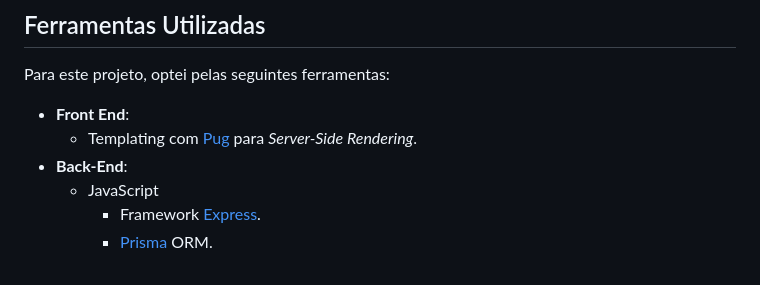
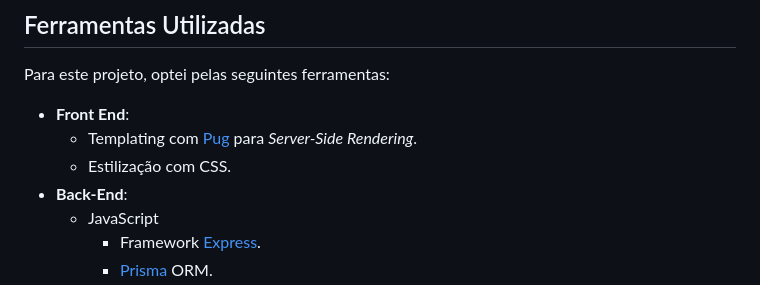
Before and after one commit to lemosep/TodoList, a Markdown page: README.md, the part around the change. Drawn GitHub-style.

```diff
--- a/README.md
+++ b/README.md
@@ -8,6 +8,7 @@ Para este projeto, optei pelas seguintes ferramentas:
 
 - **Front End**:
   - Templating com [Pug](https://pugjs.org/api/getting-started.html) para _Server-Side Rendering_.
+  - Estilização com CSS.
 - **Back-End**:
   - JavaScript
     - Framework [Express](https://expressjs.com/).
```
